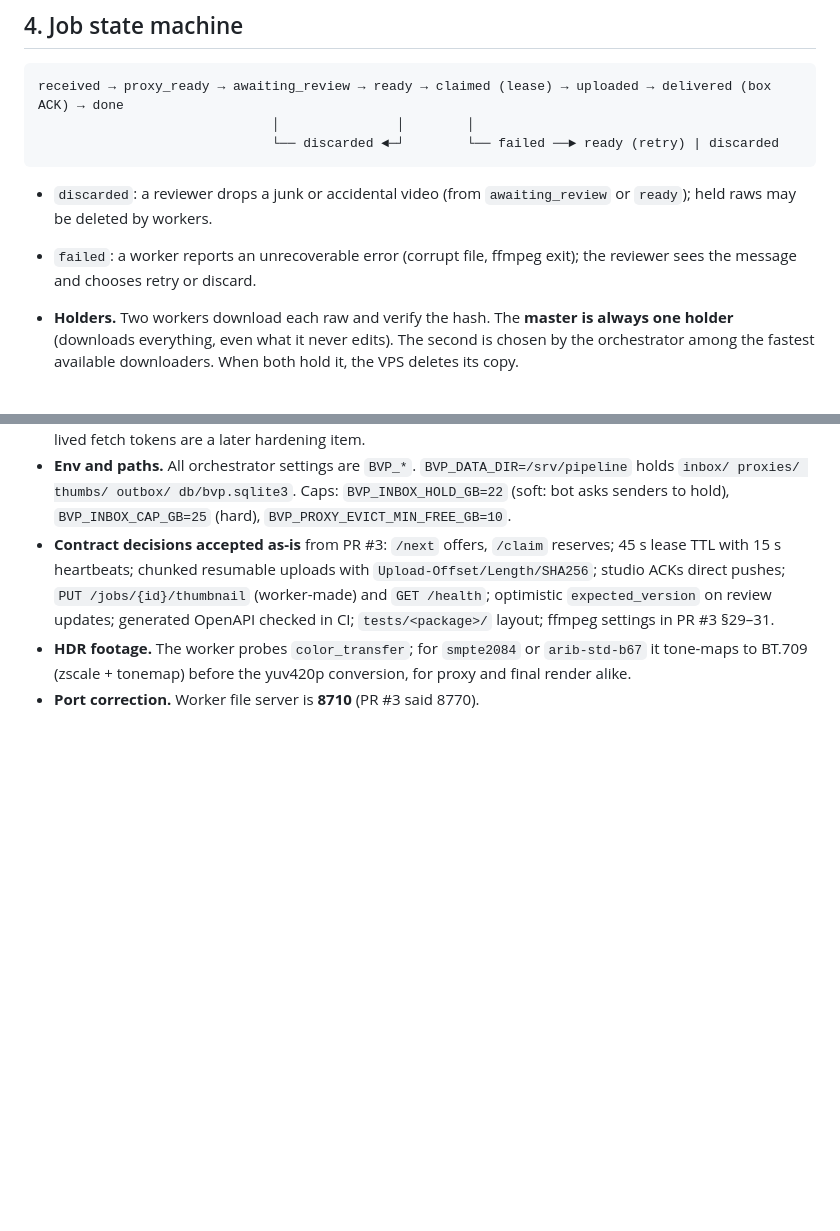
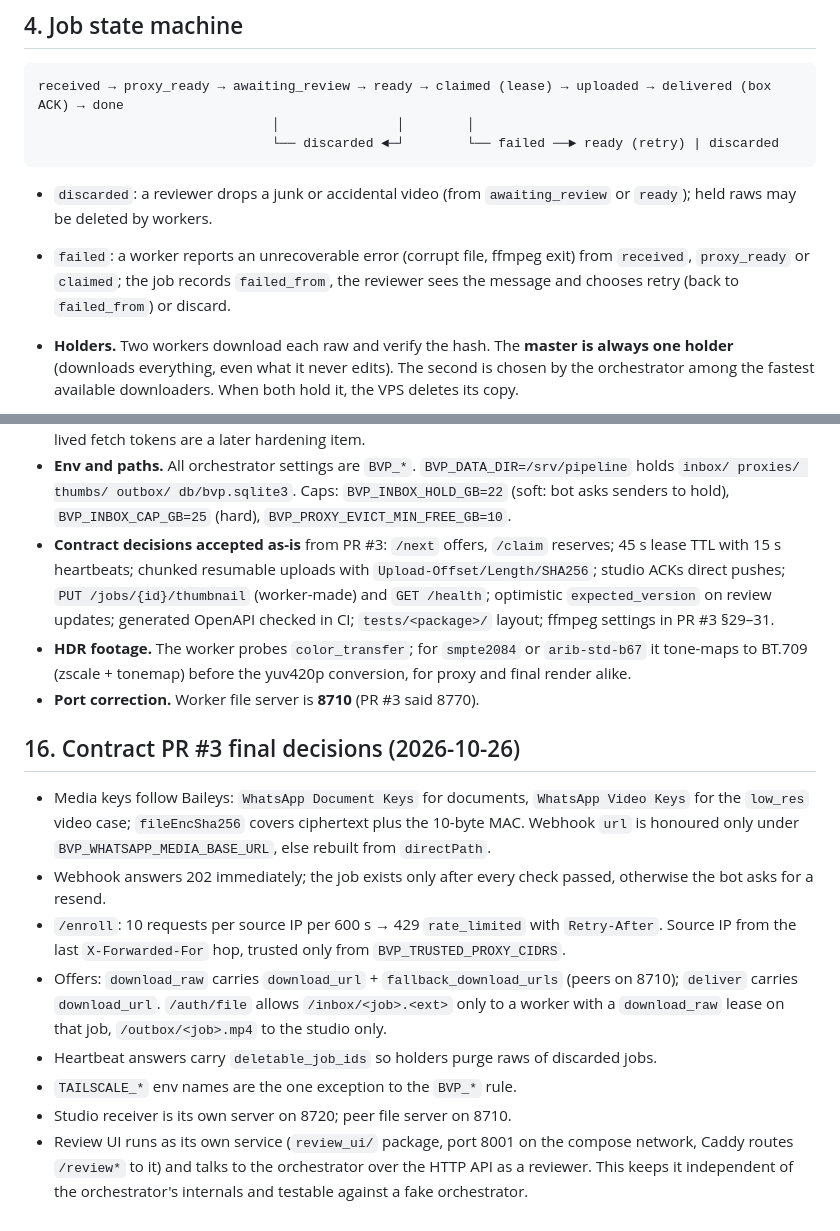
Before and after one commit to jbresolin/baja-video-pipeline, a Markdown page: docs/design.md, 2 parts joined by grey strips. GitHub-like rendering; blank space fills up the shorter version.

Commit message:
docs: PR #3 final decisions; failed from pre-review states; review UI as its own service
Co-Authored-By: Claude Fable 5.1 <noreply@anthropic.com>
Claude-Session: https://claude.ai/code/session_014ELXuZPrx5HdEneCGnFCoR

```diff
--- a/docs/design.md
+++ b/docs/design.md
@@ -52,7 +52,9 @@ received → proxy_ready → awaiting_review → ready → claimed (lease) → u
 * `discarded`: a reviewer drops a junk or accidental video (from
   `awaiting_review` or `ready`); held raws may be deleted by workers.
 * `failed`: a worker reports an unrecoverable error (corrupt file, ffmpeg
-  exit); the reviewer sees the message and chooses retry or discard.
+  exit) from `received`, `proxy_ready` or `claimed`; the job records
+  `failed_from`, the reviewer sees the message and chooses retry (back to
+  `failed_from`) or discard.
 
 * **Holders.** Two workers download each raw and verify the hash. The
   **master is always one holder** (downloads everything, even what it never
@@ -259,3 +261,27 @@ PRs. Where a PR disagrees with this section, this section wins.
   `arib-std-b67` it tone-maps to BT.709 (zscale + tonemap) before the
   yuv420p conversion, for proxy and final render alike.
 * **Port correction.** Worker file server is **8710** (PR #3 said 8770).
+
+## 16. Contract PR #3 final decisions (2026-10-26)
+
+* Media keys follow Baileys: `WhatsApp Document Keys` for documents,
+  `WhatsApp Video Keys` for the `low_res` video case; `fileEncSha256`
+  covers ciphertext plus the 10-byte MAC. Webhook `url` is honoured only
+  under `BVP_WHATSAPP_MEDIA_BASE_URL`, else rebuilt from `directPath`.
+* Webhook answers 202 immediately; the job exists only after every check
+  passed, otherwise the bot asks for a resend.
+* `/enroll`: 10 requests per source IP per 600 s → 429 `rate_limited` with
+  `Retry-After`. Source IP from the last `X-Forwarded-For` hop, trusted
+  only from `BVP_TRUSTED_PROXY_CIDRS`.
+* Offers: `download_raw` carries `download_url` + `fallback_download_urls`
+  (peers on 8710); `deliver` carries `download_url`. `/auth/file` allows
+  `/inbox/<job>.<ext>` only to a worker with a `download_raw` lease on that
+  job, `/outbox/<job>.mp4` to the studio only.
+* Heartbeat answers carry `deletable_job_ids` so holders purge raws of
+  discarded jobs.
+* `TAILSCALE_*` env names are the one exception to the `BVP_*` rule.
+* Studio receiver is its own server on 8720; peer file server on 8710.
+* Review UI runs as its own service (`review_ui/` package, port 8001 on the
+  compose network, Caddy routes `/review*` to it) and talks to the
+  orchestrator over the HTTP API as a reviewer. This keeps it independent
+  of the orchestrator's internals and testable against a fake orchestrator.
```
